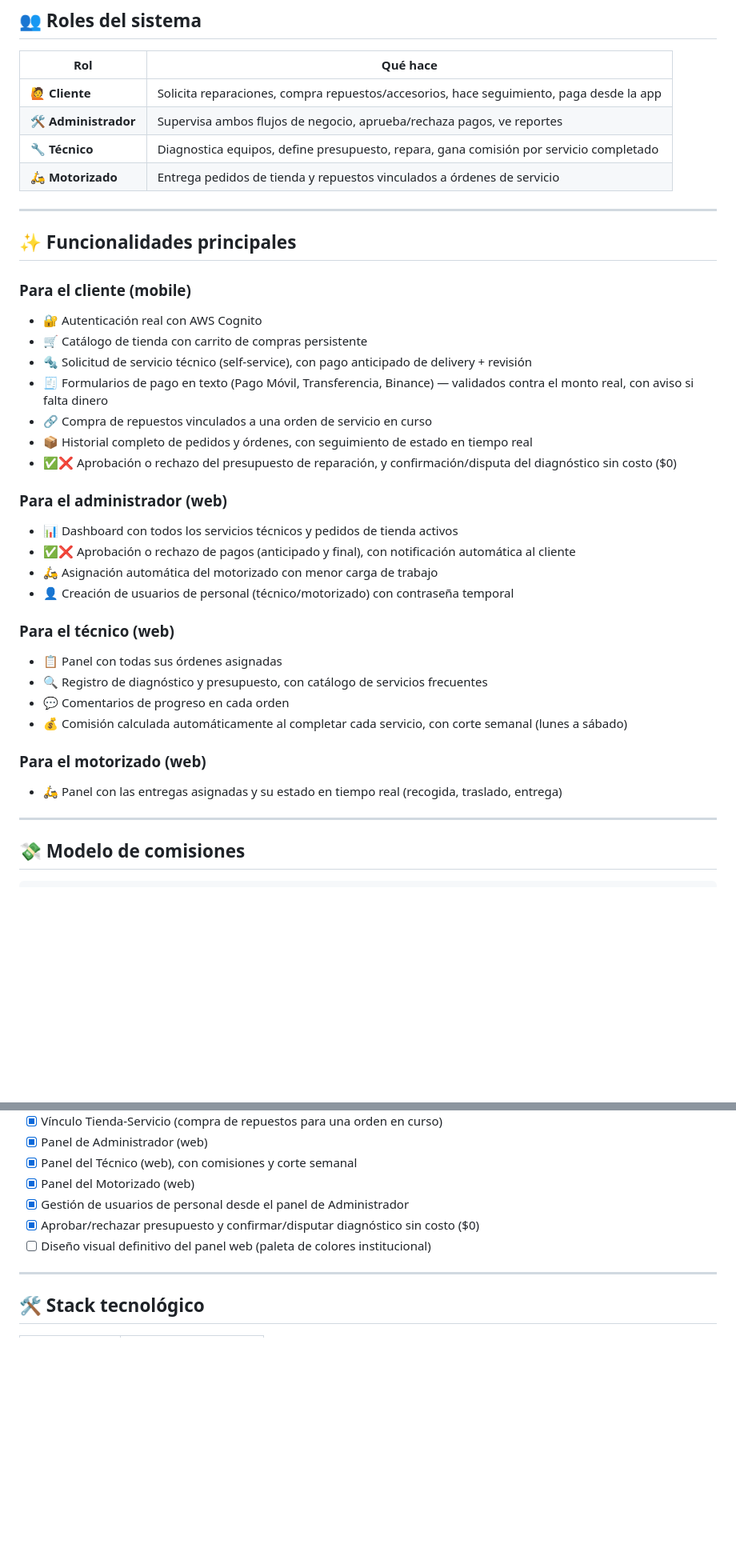
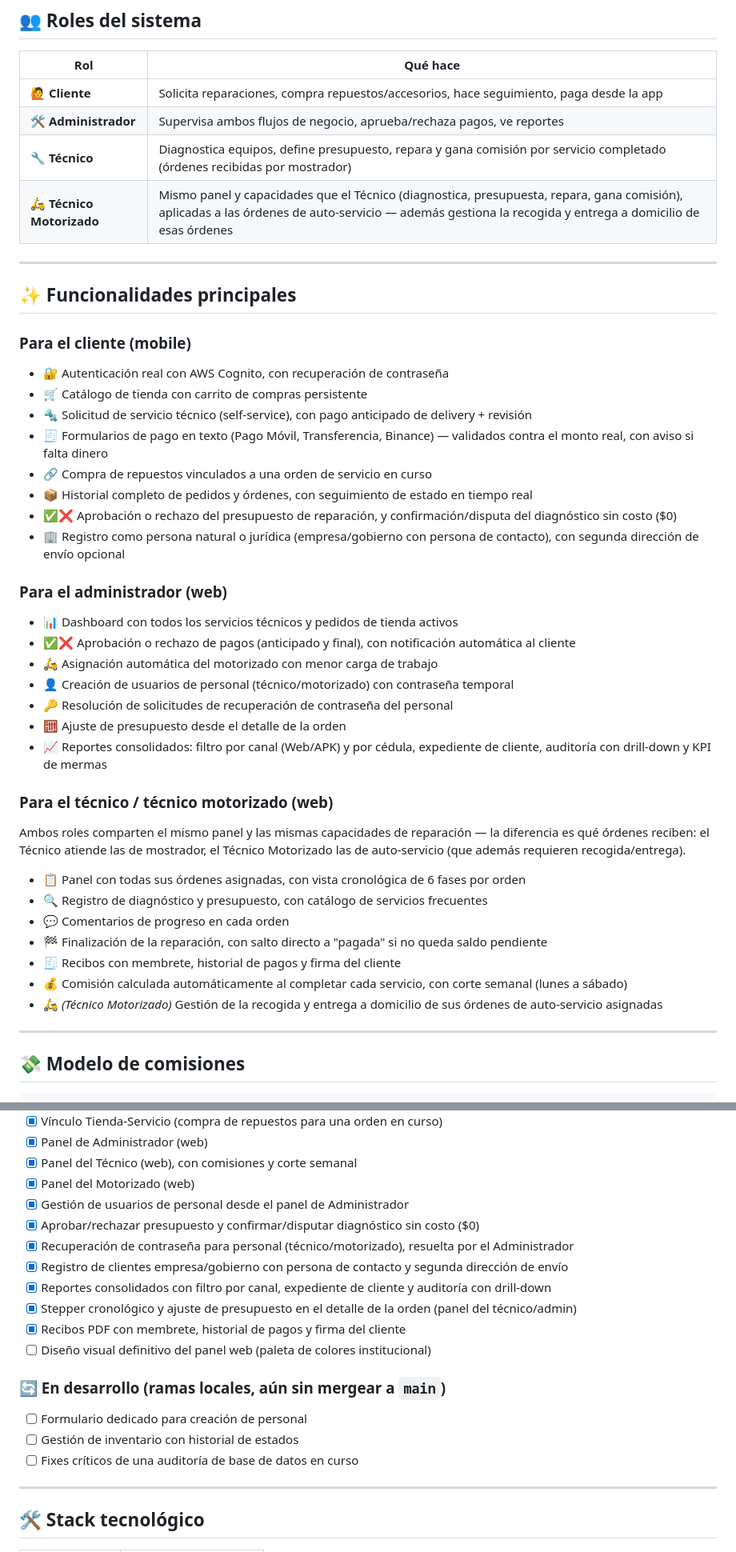
Before and after one commit to RayM90/reptel-app, a Markdown page: README.md, 2 parts joined by grey strips. Shown at 80% size. GitHub-like rendering; blank space fills up the shorter version.

Commit message:
docs(readme): actualizar roles y funcionalidades

```diff
--- a/README.md
+++ b/README.md
@@ -118,36 +118,42 @@ cd server && npm test
 |---|---|
 | 🙋 **Cliente** | Solicita reparaciones, compra repuestos/accesorios, hace seguimiento, paga desde la app |
 | 🛠️ **Administrador** | Supervisa ambos flujos de negocio, aprueba/rechaza pagos, ve reportes |
-| 🔧 **Técnico** | Diagnostica equipos, define presupuesto, repara, gana comisión por servicio completado |
-| 🛵 **Motorizado** | Entrega pedidos de tienda y repuestos vinculados a órdenes de servicio |
+| 🔧 **Técnico** | Diagnostica equipos, define presupuesto, repara y gana comisión por servicio completado (órdenes recibidas por mostrador) |
+| 🛵 **Técnico Motorizado** | Mismo panel y capacidades que el Técnico (diagnostica, presupuesta, repara, gana comisión), aplicadas a las órdenes de auto-servicio — además gestiona la recogida y entrega a domicilio de esas órdenes |
 
 ---
 
 ## ✨ Funcionalidades principales
 
 ### Para el cliente (mobile)
-- 🔐 Autenticación real con AWS Cognito
+- 🔐 Autenticación real con AWS Cognito, con recuperación de contraseña
 - 🛒 Catálogo de tienda con carrito de compras persistente
 - 🔩 Solicitud de servicio técnico (self-service), con pago anticipado de delivery + revisión
 - 🧾 Formularios de pago en texto (Pago Móvil, Transferencia, Binance) — validados contra el monto real, con aviso si falta dinero
 - 🔗 Compra de repuestos vinculados a una orden de servicio en curso
 - 📦 Historial completo de pedidos y órdenes, con seguimiento de estado en tiempo real
 - ✅❌ Aprobación o rechazo del presupuesto de reparación, y confirmación/disputa del diagnóstico sin costo ($0)
+- 🏢 Registro como persona natural o jurídica (empresa/gobierno con persona de contacto), con segunda dirección de envío opcional
 
 ### Para el administrador (web)
 - 📊 Dashboard con todos los servicios técnicos y pedidos de tienda activos
 - ✅❌ Aprobación o rechazo de pagos (anticipado y final), con notificación automática al cliente
 - 🛵 Asignación automática del motorizado con menor carga de trabajo
 - 👤 Creación de usuarios de personal (técnico/motorizado) con contraseña temporal
+- 🔑 Resolución de solicitudes de recuperación de contraseña del personal
+- 🧮 Ajuste de presupuesto desde el detalle de la orden
+- 📈 Reportes consolidados: filtro por canal (Web/APK) y por cédula, expediente de cliente, auditoría con drill-down y KPI de mermas
 
-### Para el técnico (web)
-- 📋 Panel con todas sus órdenes asignadas
+### Para el técnico / técnico motorizado (web)
+Ambos roles comparten el mismo panel y las mismas capacidades de reparación — la diferencia es qué órdenes reciben: el Técnico atiende las de mostrador, el Técnico Motorizado las de auto-servicio (que además requieren recogida/entrega).
+
+- 📋 Panel con todas sus órdenes asignadas, con vista cronológica de 6 fases por orden
 - 🔍 Registro de diagnóstico y presupuesto, con catálogo de servicios frecuentes
 - 💬 Comentarios de progreso en cada orden
+- 🏁 Finalización de la reparación, con salto directo a "pagada" si no queda saldo pendiente
+- 🧾 Recibos con membrete, historial de pagos y firma del cliente
 - 💰 Comisión calculada automáticamente al completar cada servicio, con corte semanal (lunes a sábado)
-
-### Para el motorizado (web)
-- 🛵 Panel con las entregas asignadas y su estado en tiempo real (recogida, traslado, entrega)
+- 🛵 *(Técnico Motorizado)* Gestión de la recogida y entrega a domicilio de sus órdenes de auto-servicio asignadas
 
 ---
 
@@ -172,7 +178,17 @@ La mano de obra se calcula descontando el anticipo de revisión ya pagado, para
 - [x] Panel del Motorizado (web)
 - [x] Gestión de usuarios de personal desde el panel de Administrador
 - [x] Aprobar/rechazar presupuesto y confirmar/disputar diagnóstico sin costo ($0)
+- [x] Recuperación de contraseña para personal (técnico/motorizado), resuelta por el Administrador
+- [x] Registro de clientes empresa/gobierno con persona de contacto y segunda dirección de envío
+- [x] Reportes consolidados con filtro por canal, expediente de cliente y auditoría con drill-down
+- [x] Stepper cronológico y ajuste de presupuesto en el detalle de la orden (panel del técnico/admin)
+- [x] Recibos PDF con membrete, historial de pagos y firma del cliente
 - [ ] Diseño visual definitivo del panel web (paleta de colores institucional)
+
+### 🔄 En desarrollo (ramas locales, aún sin mergear a `main`)
+- [ ] Formulario dedicado para creación de personal
+- [ ] Gestión de inventario con historial de estados
+- [ ] Fixes críticos de una auditoría de base de datos en curso
 
 ---
 
```
